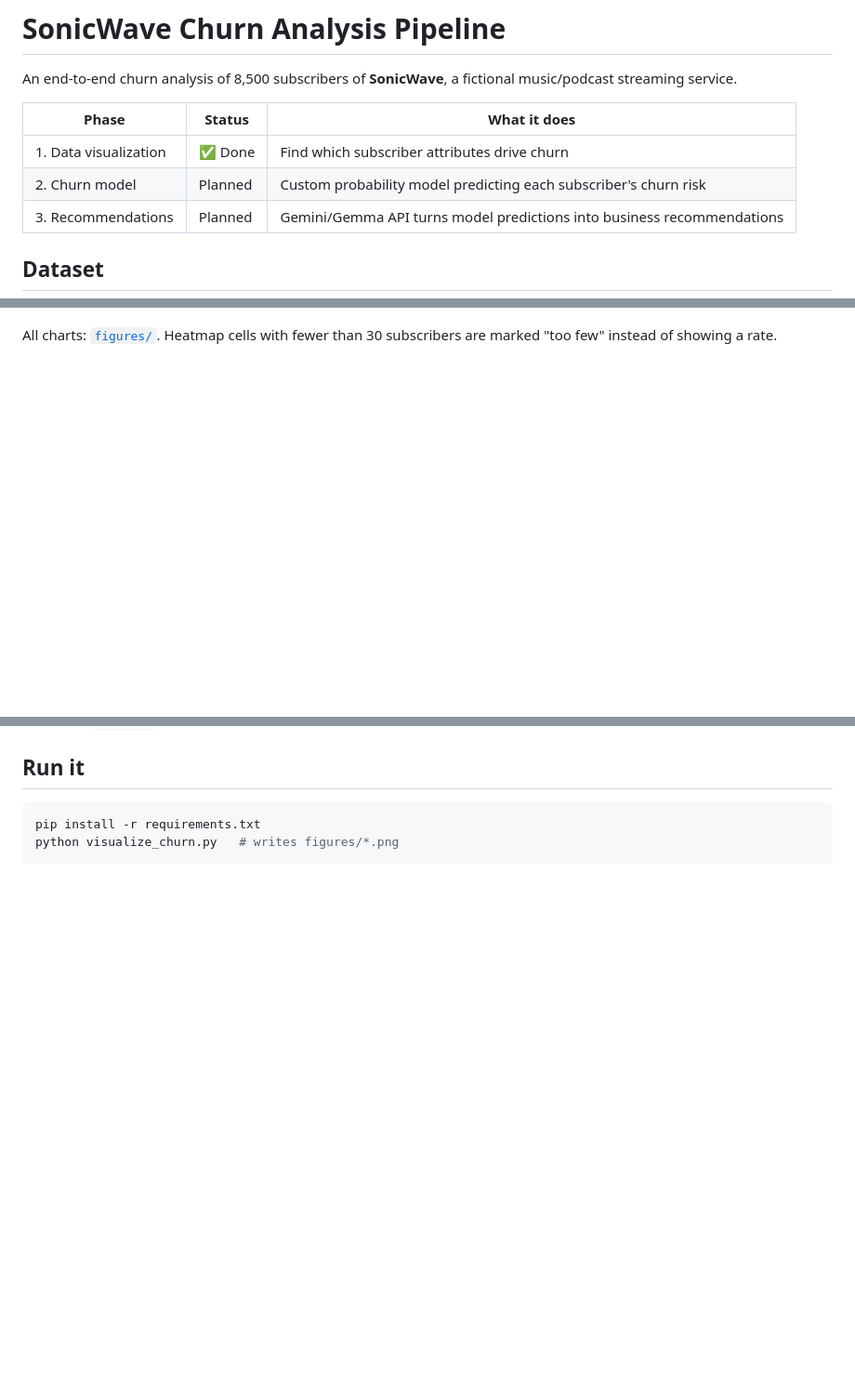
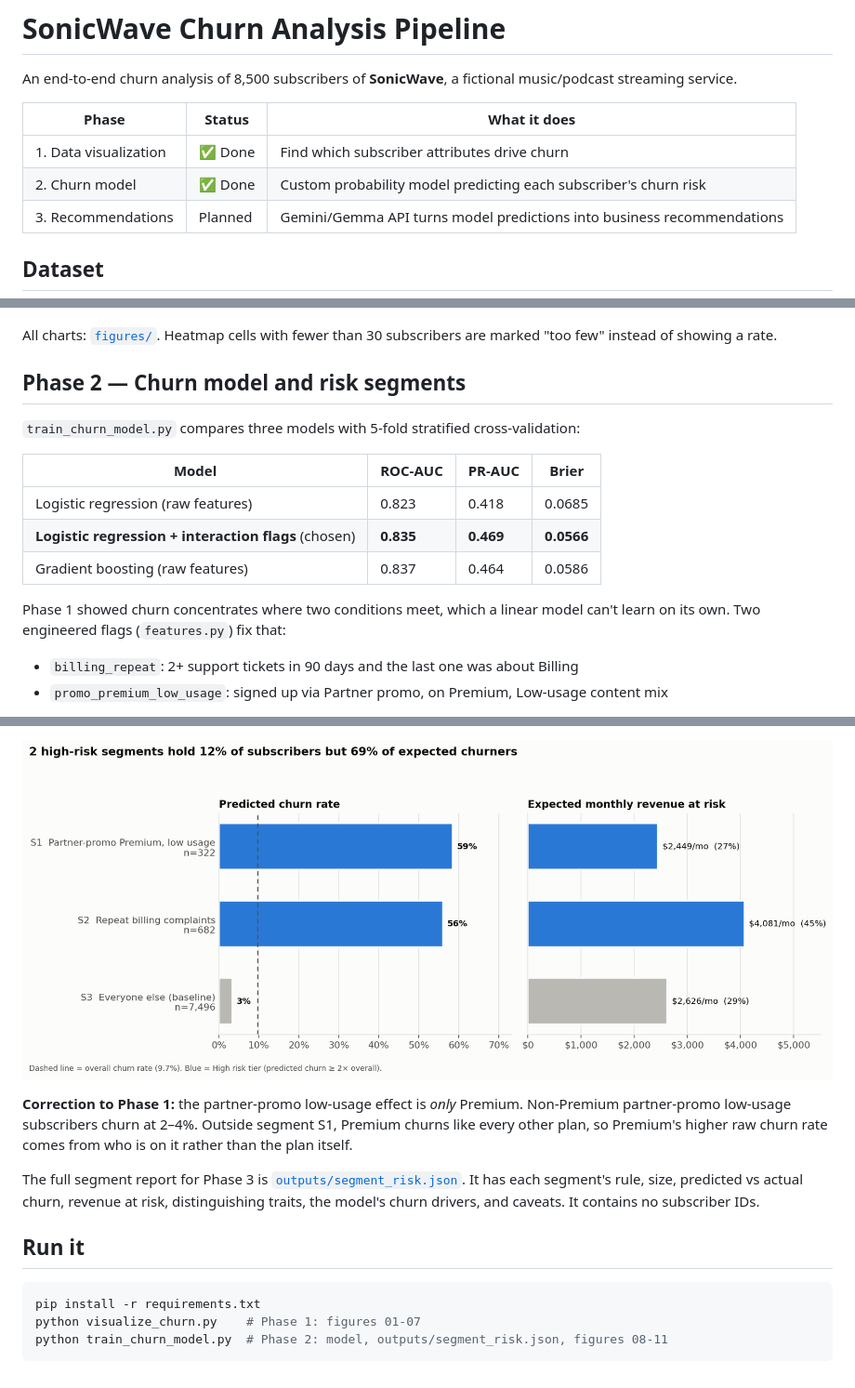
Before and after one commit to aphilippopoulos248/ChurnRateAnalyzer, a Markdown page: README.md, 3 parts joined by grey strips. Shown at 93% size. Rendered like a GitHub page; pictures changed too: figures/11_risk_segments.png (added); blank space fills up the shorter version.

````diff
--- a/README.md
+++ b/README.md
@@ -5,7 +5,7 @@ An end-to-end churn analysis of 8,500 subscribers of **SonicWave**, a fictional
 | Phase | Status | What it does |
 |---|---|---|
 | 1. Data visualization | ✅ Done | Find which subscriber attributes drive churn |
-| 2. Churn model | Planned | Custom probability model predicting each subscriber's churn risk |
+| 2. Churn model | ✅ Done | Custom probability model predicting each subscriber's churn risk |
 | 3. Recommendations | Planned | Gemini/Gemma API turns model predictions into business recommendations |
 
 ## Dataset
@@ -48,3 +48,18 @@ An end-to-end churn analysis of 8,500 subscribers of **SonicWave**, a fictional
 
 All charts: [`figures/`](figures/). Heatmap cells with fewer than 30 subscribers are marked "too few" instead of showing a rate.
 
+## Phase 2 — Churn model and risk segments
+
+`train_churn_model.py` compares three models with 5-fold stratified cross-validation:
+
+| Model | ROC-AUC | PR-AUC | Brier |
+|---|---|---|---|
+| Logistic regression (raw features) | 0.823 | 0.418 | 0.0685 |
+| **Logistic regression + interaction flags** (chosen) | **0.835** | **0.469** | **0.0566** |
+| Gradient boosting (raw features) | 0.837 | 0.464 | 0.0586 |
+
+Phase 1 showed churn concentrates where two conditions meet, which a linear model can't learn on its own. Two engineered flags (`features.py`) fix that:
+
+- `billing_repeat`: 2+ support tickets in 90 days and the last one was about Billing
+- `promo_premium_low_usage`: signed up via Partner promo, on Premium, Low-usage content mix
+
@@ -51,6 +82,13 @@ All charts: [`figures/`](figures/). Heatmap cells with fewer than 30 subscribers
+![Risk segments](figures/11_risk_segments.png)
+
+**Correction to Phase 1:** the partner-promo low-usage effect is *only* Premium. Non-Premium partner-promo low-usage subscribers churn at 2–4%. Outside segment S1, Premium churns like every other plan, so Premium's higher raw churn rate comes from who is on it rather than the plan itself.
+
+The full segment report for Phase 3 is [`outputs/segment_risk.json`](outputs/segment_risk.json). It has each segment's rule, size, predicted vs actual churn, revenue at risk, distinguishing traits, the model's churn drivers, and caveats. It contains no subscriber IDs.
+
 ## Run it
 
 ```bash
 pip install -r requirements.txt
-python visualize_churn.py   # writes figures/*.png
+python visualize_churn.py    # Phase 1: figures 01-07
+python train_churn_model.py  # Phase 2: model, outputs/segment_risk.json, figures 08-11
 ```
````
Also changed, not shown: other parts of README.md (+17 -1 lines), figures/08_model_comparison.png (added), figures/09_churn_drivers_odds_ratios.png (added), figures/10_calibration.png (added), 6 other files.
